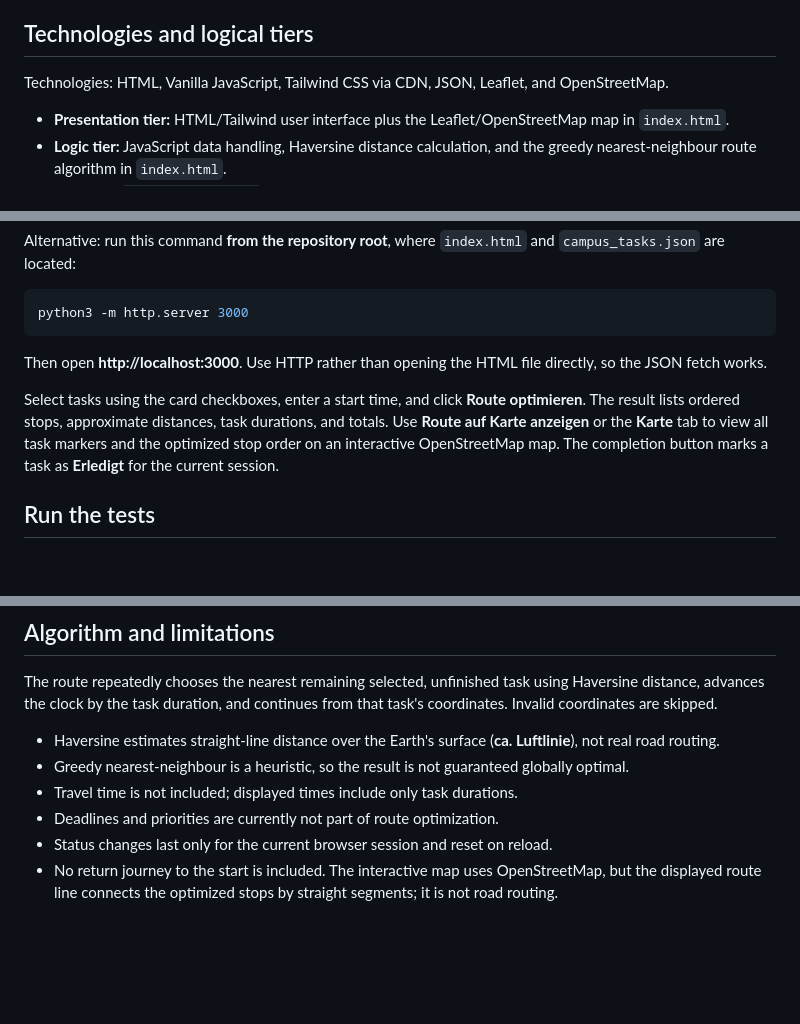
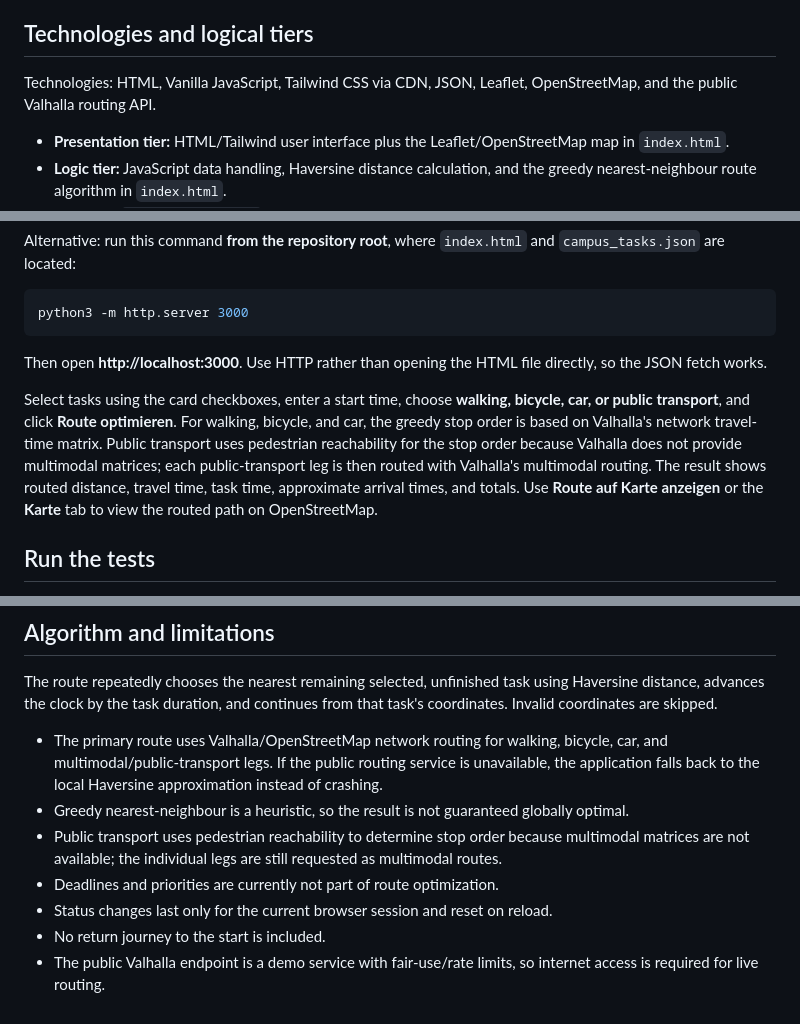
Before and after one commit to wi26b002/BWI_BB_WS2026_SoftwareEngineering_Gruppe3, a Markdown page: README.md, 3 parts joined by grey strips. Drawn GitHub-style; blank space fills up the shorter version.

Commit message:
docs: explain travel modes and live routing

```diff
--- a/README.md
+++ b/README.md
@@ -4,7 +4,7 @@ CampusRoute helps students plan an ordered route through selected tasks around F
 
 ## Technologies and logical tiers
 
-Technologies: HTML, Vanilla JavaScript, Tailwind CSS via CDN, JSON, Leaflet, and OpenStreetMap.
+Technologies: HTML, Vanilla JavaScript, Tailwind CSS via CDN, JSON, Leaflet, OpenStreetMap, and the public Valhalla routing API.
 
 - **Presentation tier:** HTML/Tailwind user interface plus the Leaflet/OpenStreetMap map in `index.html`.
 - **Logic tier:** JavaScript data handling, Haversine distance calculation, and the greedy nearest-neighbour route algorithm in `index.html`.
@@ -24,7 +24,7 @@ python3 -m http.server 3000
 
 Then open **http://localhost:3000**. Use HTTP rather than opening the HTML file directly, so the JSON fetch works.
 
-Select tasks using the card checkboxes, enter a start time, and click **Route optimieren**. The result lists ordered stops, approximate distances, task durations, and totals. Use **Route auf Karte anzeigen** or the **Karte** tab to view all task markers and the optimized stop order on an interactive OpenStreetMap map. The completion button marks a task as **Erledigt** for the current session.
+Select tasks using the card checkboxes, enter a start time, choose **walking, bicycle, car, or public transport**, and click **Route optimieren**. For walking, bicycle, and car, the greedy stop order is based on Valhalla's network travel-time matrix. Public transport uses pedestrian reachability for the stop order because Valhalla does not provide multimodal matrices; each public-transport leg is then routed with Valhalla's multimodal routing. The result shows routed distance, travel time, task time, approximate arrival times, and totals. Use **Route auf Karte anzeigen** or the **Karte** tab to view the routed path on OpenStreetMap.
 
 ## Run the tests
 
@@ -36,9 +36,10 @@ The seven browser tests cover identical-coordinate distance, distance symmetry,
 
 The route repeatedly chooses the nearest remaining selected, unfinished task using Haversine distance, advances the clock by the task duration, and continues from that task's coordinates. Invalid coordinates are skipped.
 
-- Haversine estimates straight-line distance over the Earth's surface (**ca. Luftlinie**), not real road routing.
+- The primary route uses Valhalla/OpenStreetMap network routing for walking, bicycle, car, and multimodal/public-transport legs. If the public routing service is unavailable, the application falls back to the local Haversine approximation instead of crashing.
 - Greedy nearest-neighbour is a heuristic, so the result is not guaranteed globally optimal.
-- Travel time is not included; displayed times include only task durations.
+- Public transport uses pedestrian reachability to determine stop order because multimodal matrices are not available; the individual legs are still requested as multimodal routes.
 - Deadlines and priorities are currently not part of route optimization.
 - Status changes last only for the current browser session and reset on reload.
-- No return journey to the start is included. The interactive map uses OpenStreetMap, but the displayed route line connects the optimized stops by straight segments; it is not road routing.
+- No return journey to the start is included.
+- The public Valhalla endpoint is a demo service with fair-use/rate limits, so internet access is required for live routing.
```
